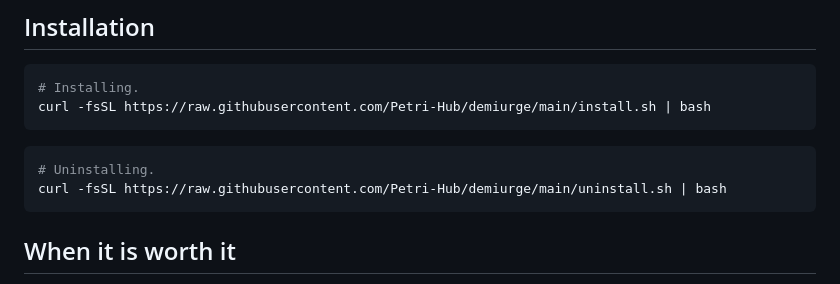
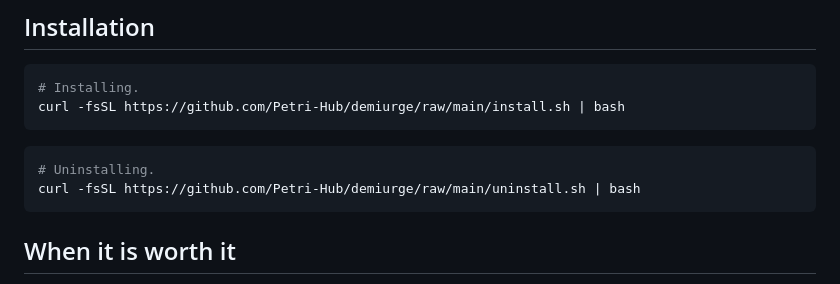
Before and after one commit to Petri-Hub/demiurge, a Markdown page: README.md, the part around the change. Drawn GitHub-style.

Commit message:
docs: shorten installer URLs

````diff
--- a/README.md
+++ b/README.md
@@ -231,12 +231,12 @@ A hypothetical finding might say that an expired verification code produces “S
 
 ```bash
 # Installing.
-curl -fsSL https://raw.githubusercontent.com/Petri-Hub/demiurge/main/install.sh | bash
+curl -fsSL https://github.com/Petri-Hub/demiurge/raw/main/install.sh | bash
 ```
 
 ```bash
 # Uninstalling.
-curl -fsSL https://raw.githubusercontent.com/Petri-Hub/demiurge/main/uninstall.sh | bash
+curl -fsSL https://github.com/Petri-Hub/demiurge/raw/main/uninstall.sh | bash
 ```
 
 ## When it is worth it
````
